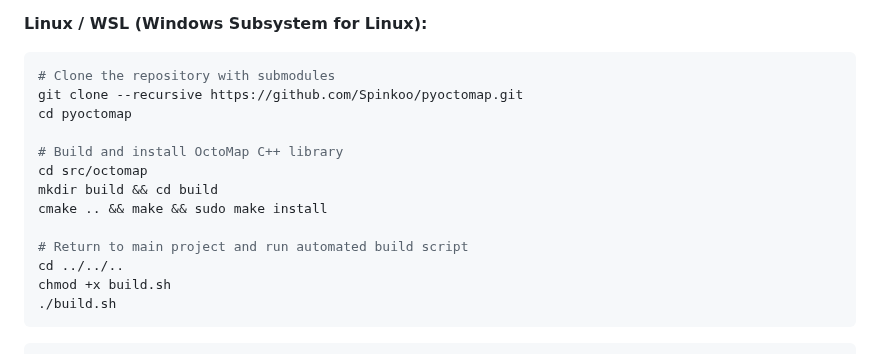
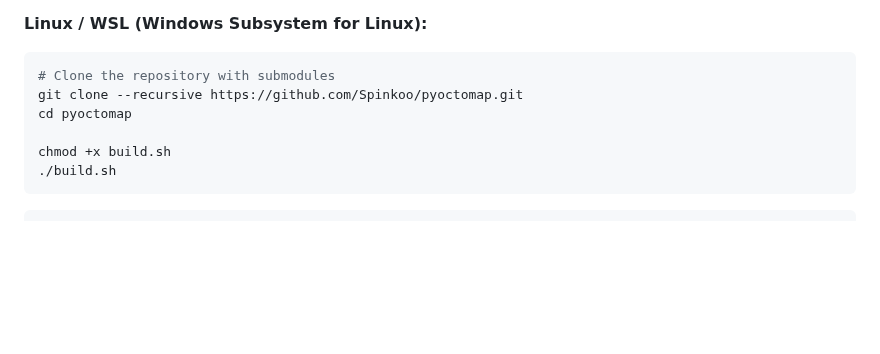
Before and after one commit to Spinkoo/pyoctomap, a Markdown page: README.md, the part around the change. Drawn GitHub-style; blank space fills up the shorter version.

Commit message:
simplified build sequence

````diff
--- a/README.md
+++ b/README.md
@@ -39,13 +39,6 @@ If you need to build from source or create custom wheels, we provide a Docker-ba
 git clone --recursive https://github.com/Spinkoo/pyoctomap.git
 cd pyoctomap
 
-# Build and install OctoMap C++ library
-cd src/octomap
-mkdir build && cd build
-cmake .. && make && sudo make install
-
-# Return to main project and run automated build script
-cd ../../..
 chmod +x build.sh
 ./build.sh
 ```
````
